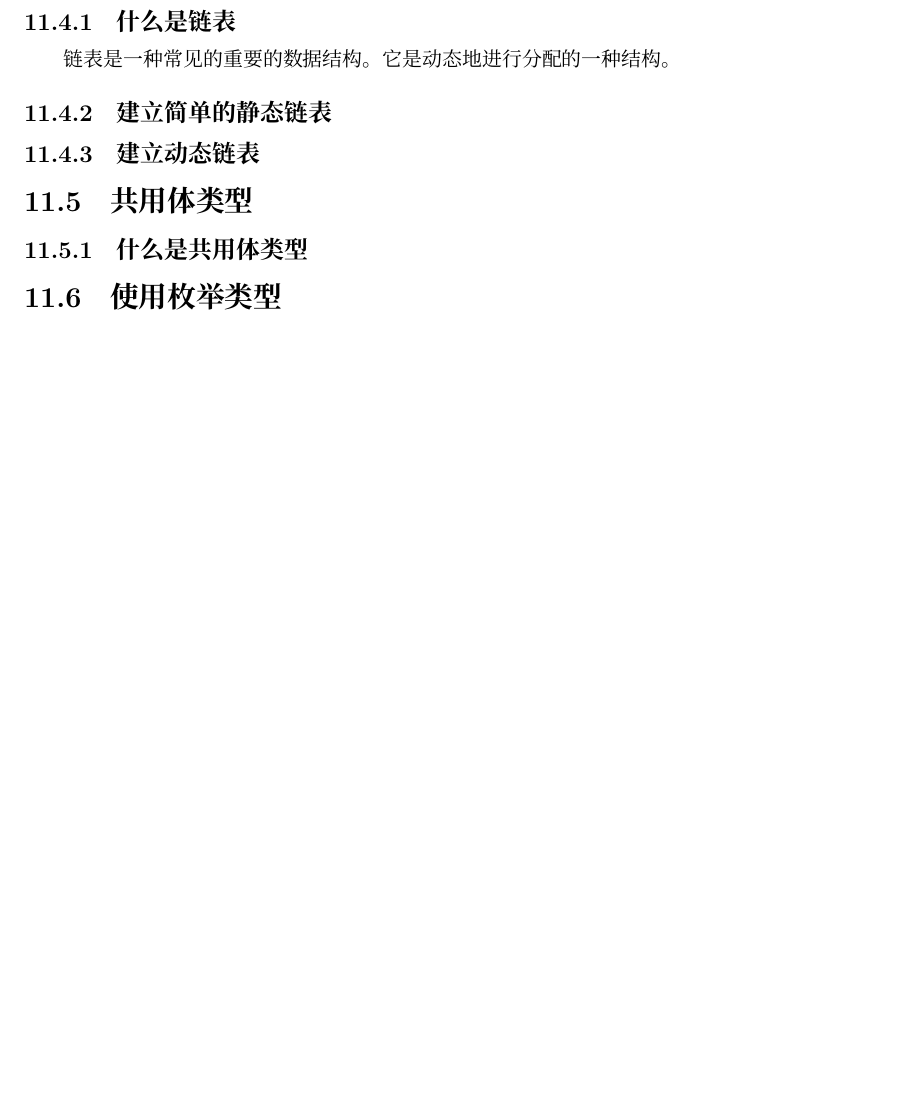
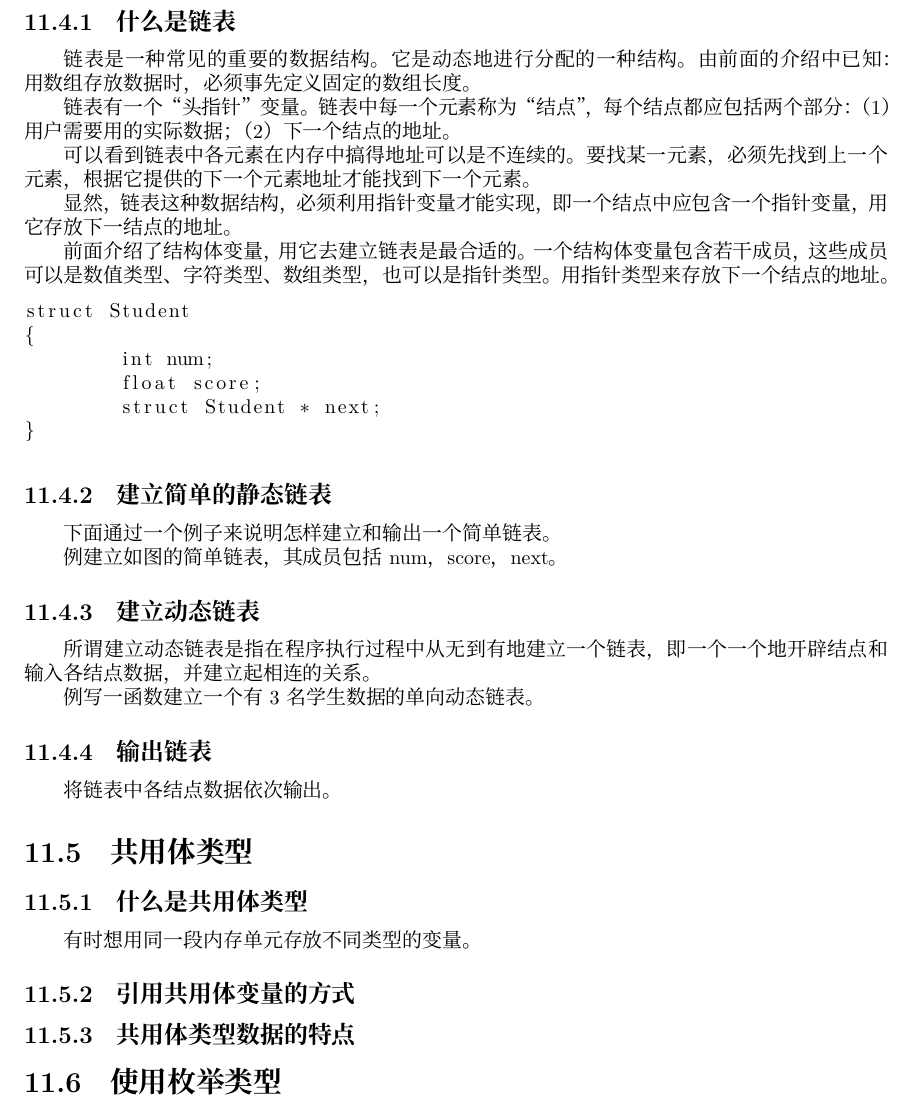
Before and after one commit to catRat/ProgramC, a LaTeX book (tex.tex, which reads own_data_type.tex): part of page 53 of 59, cut so that both start at the same text, the shorter picture padded with empty space. Compiled offline with XeLaTeX; a missing font is replaced by an installed copy or a similar font.

Commit message:
update in 3/15

```diff
--- a/own_data_type.tex
+++ b/own_data_type.tex
@@ -77,11 +77,38 @@ int main(void)
 
 \section{用指针处理链表}
 \subsection{什么是链表}
-链表是一种常见的重要的数据结构。它是动态地进行分配的一种结构。
+链表是一种常见的重要的数据结构。它是动态地进行分配的一种结构。由前面的介绍中已知：用数组存放数据时，必须事先定义固定的数组长度。
+
+链表有一个“头指针”变量。链表中每一个元素称为“结点”，每个结点都应包括两个部分：（1）用户需要用的实际数据；（2）下一个结点的地址。
+
+可以看到链表中各元素在内存中搞得地址可以是不连续的。要找某一元素，必须先找到上一个元素，根据它提供的下一个元素地址才能找到下一个元素。
+
+显然，链表这种数据结构，必须利用指针变量才能实现，即一个结点中应包含一个指针变量，用它存放下一结点的地址。
+
+前面介绍了结构体变量，用它去建立链表是最合适的。一个结构体变量包含若干成员，这些成员可以是数值类型、字符类型、数组类型，也可以是指针类型。用指针类型来存放下一个结点的地址。
+\begin{lstlisting}
+struct Student
+{
+	int num;
+	float score;
+	struct Student * next;
+}
+\end{lstlisting}
 \subsection{建立简单的静态链表}
+下面通过一个例子来说明怎样建立和输出一个简单链表。
+
+例 建立如图的简单链表，其成员包括num，score，next。
 \subsection{建立动态链表}
+所谓建立动态链表是指在程序执行过程中从无到有地建立一个链表，即一个一个地开辟结点和输入各结点数据，并建立起相连的关系。
+
+例 写一函数建立一个有3名学生数据的单向动态链表。
+\subsection{输出链表}
+将链表中各结点数据依次输出。
 \section{共用体类型}
 \subsection{什么是共用体类型}
+有时想用同一段内存单元存放不同类型的变量。
+\subsection{引用共用体变量的方式}
+\subsection{共用体类型数据的特点}
 \section{使用枚举类型}
 \section{用typedef声明新类型名}
 除了可以直接使用C提供的标准类型名和程序编写者自己声明的结构体、共用体、枚举类型外，还可以用typedef指定新的类型名来代替已有的类型名。有以下两种情况：
```
Also changed, not shown: file.tex (line endings or trailing spaces), tex.pdf, 3 other files.
